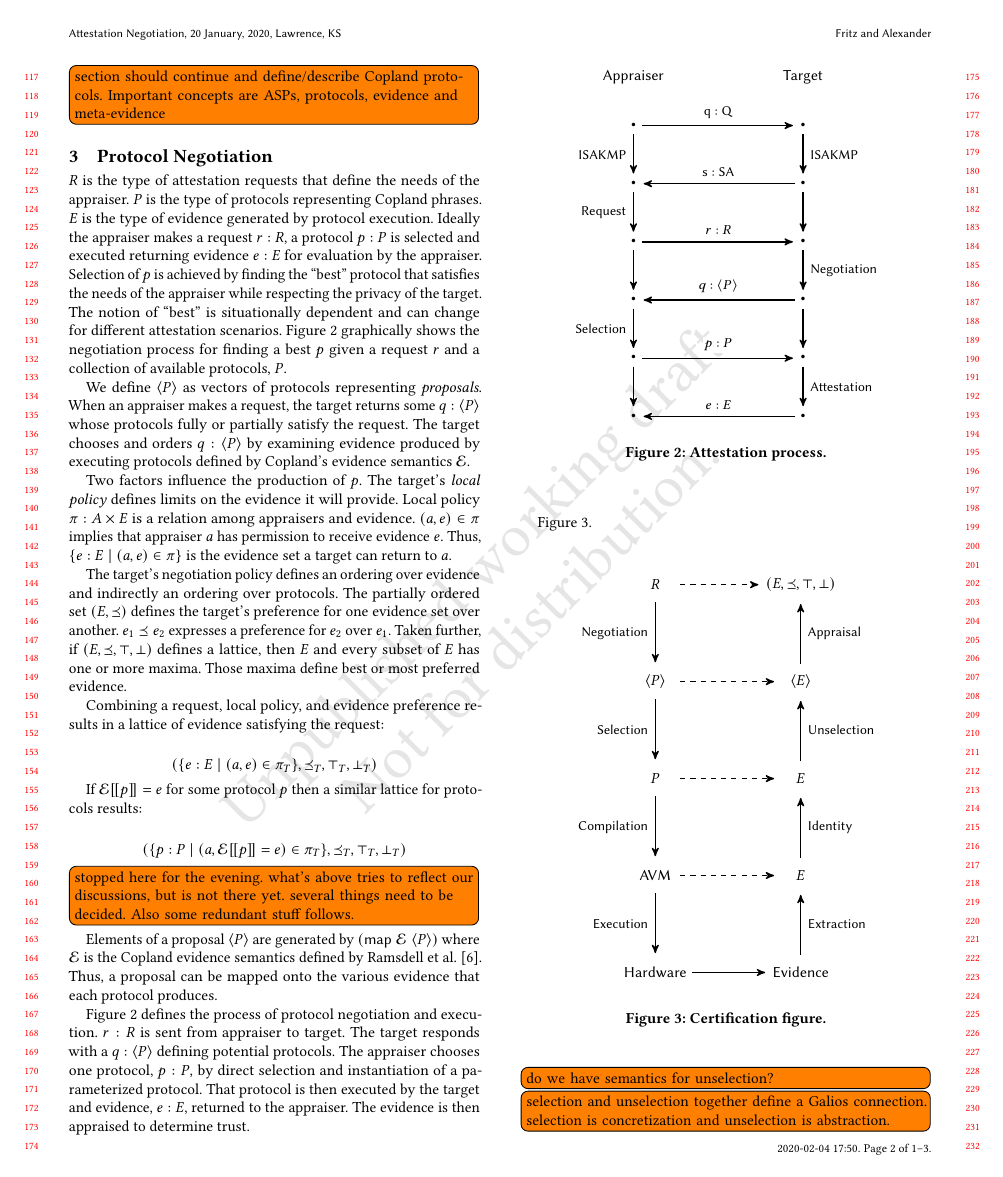
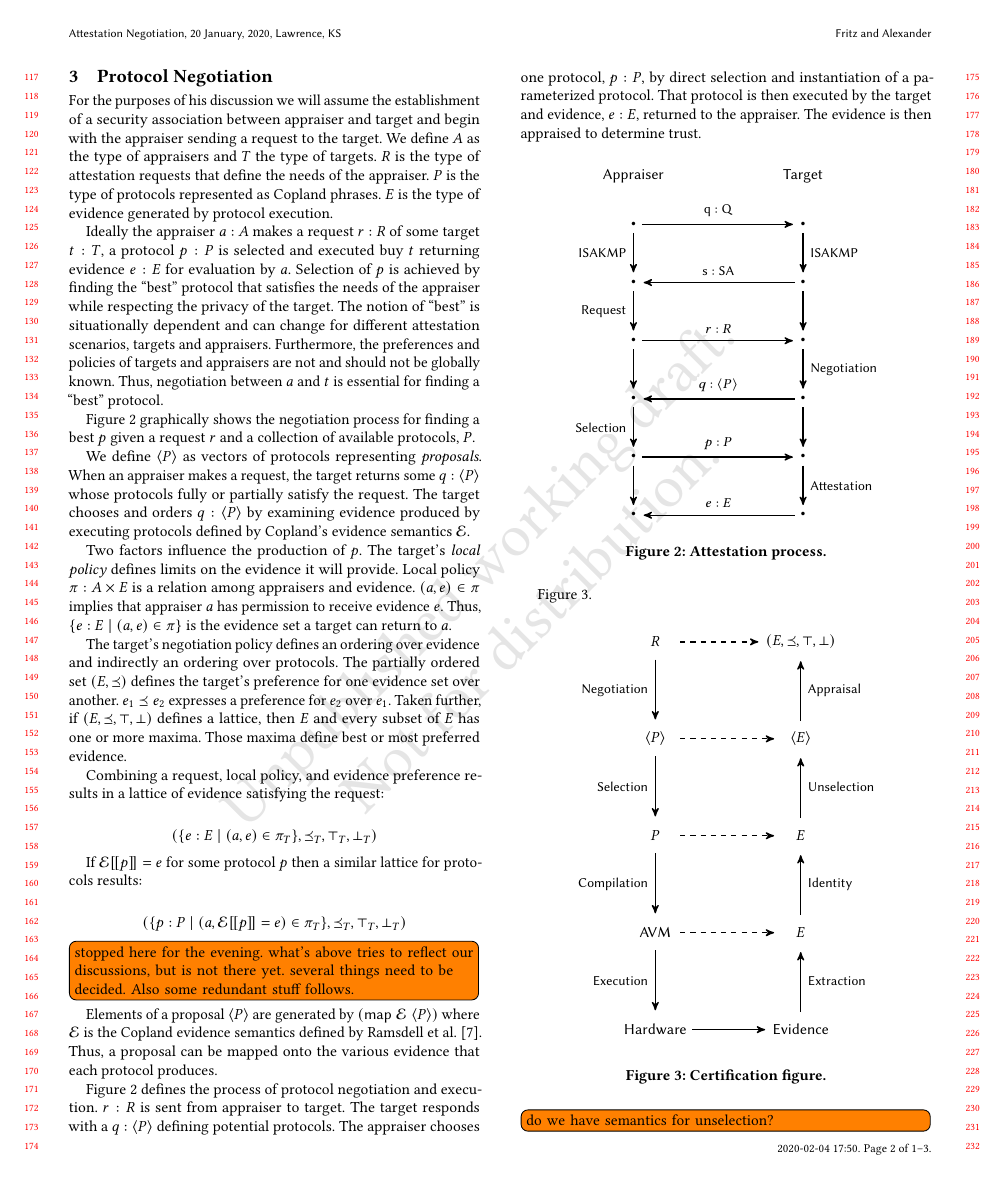
Before and after one commit to ku-sldg/negotiation20, a LaTeX paper (negotiation20.tex): page 2 of 3. Compiled offline with pdfLaTeX.

Commit message:
Changed the first figure

```diff
--- a/negotiation20.tex
+++ b/negotiation20.tex
@@ -180,18 +180,28 @@ semantics for verification.
 
 \section{Protocol Negotiation}
 
-$R$ is the type of attestation requests that define the needs of the
-appraiser.  $P$ is the type of protocols representing Copland phrases.
-$E$ is the type of evidence generated by protocol execution.  Ideally
-the appraiser makes a request $r:R$, a protocol $p:P$ is selected and
-executed returning evidence $e:E$ for evaluation by the appraiser.
-Selection of $p$ is achieved by finding the ``best'' protocol that
-satisfies the needs of the appraiser while respecting the privacy of
-the target. The notion of ``best'' is situationally dependent and
-can change for different attestation scenarios.
-Figure~\ref{fig:sequence-fig} graphically shows the
-negotiation process for finding a best $p$ given a request $r$ and a
-collection of available protocols, $P$.
+For the purposes of his discussion we will assume the establishment of
+a security association between appraiser and target and begin with the
+appraiser sending a request to the target.  We define $A$ as the type
+of appraisers and $T$ the type of targets.  $R$ is the type of
+attestation requests that define the needs of the appraiser.  $P$ is
+the type of protocols represented as Copland phrases.  $E$ is the type
+of evidence generated by protocol execution.
+
+Ideally the appraiser $a:A$ makes a request $r:R$ of some target
+$t:T$, a protocol $p:P$ is selected and executed buy $t$ returning
+evidence $e:E$ for evaluation by $a$.  Selection of $p$ is achieved by
+finding the ``best'' protocol that satisfies the needs of the
+appraiser while respecting the privacy of the target. The notion of
+``best'' is situationally dependent and can change for different
+attestation scenarios, targets and appraisers.  Furthermore, the
+preferences and policies of targets and appraisers are not and should
+not be globally known.  Thus, negotiation between $a$ and $t$ is
+essential for finding a ``best'' protocol.
+
+Figure~\ref{fig:sequence-fig} graphically shows the negotiation
+process for finding a best $p$ given a request $r$ and a collection of
+available protocols, $P$.
 
 We define $\langle P \rangle$ as vectors of protocols
 representing \emph{proposals}.  When an appraiser makes a request,
```
Also changed, not shown: architecture-fig.tex (+15 -11 lines), negotiation20.tex (2 more changed lines).
